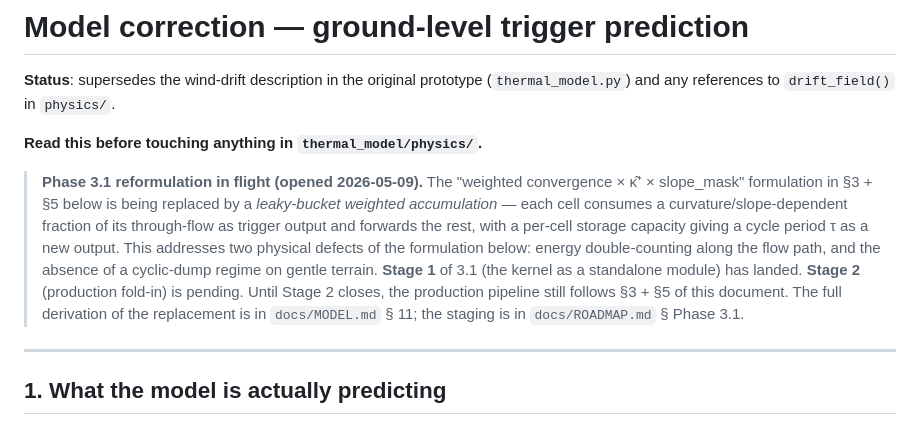
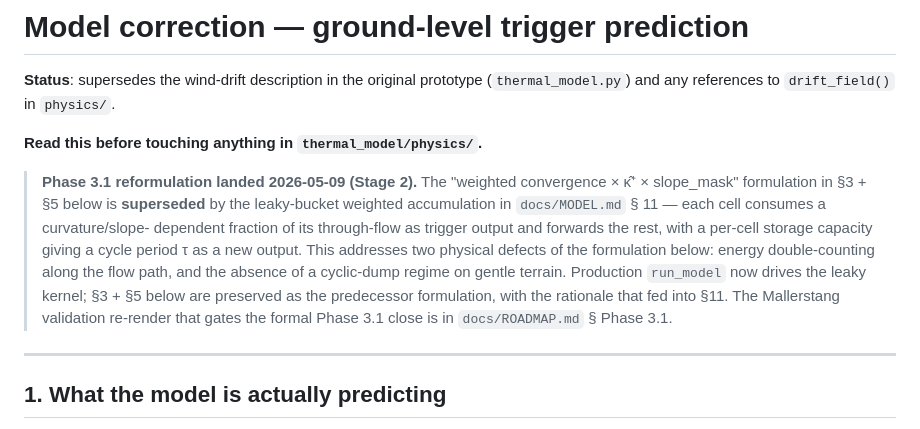
Before and after one commit to JamesMax314/Thermasight, a Markdown page: docs/model_correction.md, the part around the change. GitHub-like rendering.

```diff
--- a/docs/model_correction.md
+++ b/docs/model_correction.md
@@ -5,20 +5,20 @@
 
 **Read this before touching anything in `thermal_model/physics/`.**
 
-> **Phase 3.1 reformulation in flight (opened 2026-05-09).** The
+> **Phase 3.1 reformulation landed 2026-05-09 (Stage 2).** The
 > "weighted convergence × κ̂⁺ × slope_mask" formulation in §3 + §5
-> below is being replaced by a *leaky-bucket weighted accumulation*
-> — each cell consumes a curvature/slope-dependent fraction of its
-> through-flow as trigger output and forwards the rest, with a
-> per-cell storage capacity giving a cycle period τ as a new
-> output. This addresses two physical defects of the formulation
-> below: energy double-counting along the flow path, and the
-> absence of a cyclic-dump regime on gentle terrain. **Stage 1**
-> of 3.1 (the kernel as a standalone module) has landed. **Stage 2**
-> (production fold-in) is pending. Until Stage 2 closes, the
-> production pipeline still follows §3 + §5 of this document. The
-> full derivation of the replacement is in `docs/MODEL.md` § 11;
-> the staging is in `docs/ROADMAP.md` § Phase 3.1.
+> below is **superseded** by the leaky-bucket weighted accumulation
+> in `docs/MODEL.md` § 11 — each cell consumes a curvature/slope-
+> dependent fraction of its through-flow as trigger output and
+> forwards the rest, with a per-cell storage capacity giving a
+> cycle period τ as a new output. This addresses two physical
+> defects of the formulation below: energy double-counting along the
+> flow path, and the absence of a cyclic-dump regime on gentle
+> terrain. Production `run_model` now drives the leaky kernel;
+> §3 + §5 below are preserved as the predecessor formulation, with
+> the rationale that fed into §11. The Mallerstang validation
+> re-render that gates the formal Phase 3.1 close is in
+> `docs/ROADMAP.md` § Phase 3.1.
 
 ---
 
```
Also changed, not shown: docs/MODEL.md (+33 -29 lines), docs/ROADMAP.md (+66 -47 lines).
